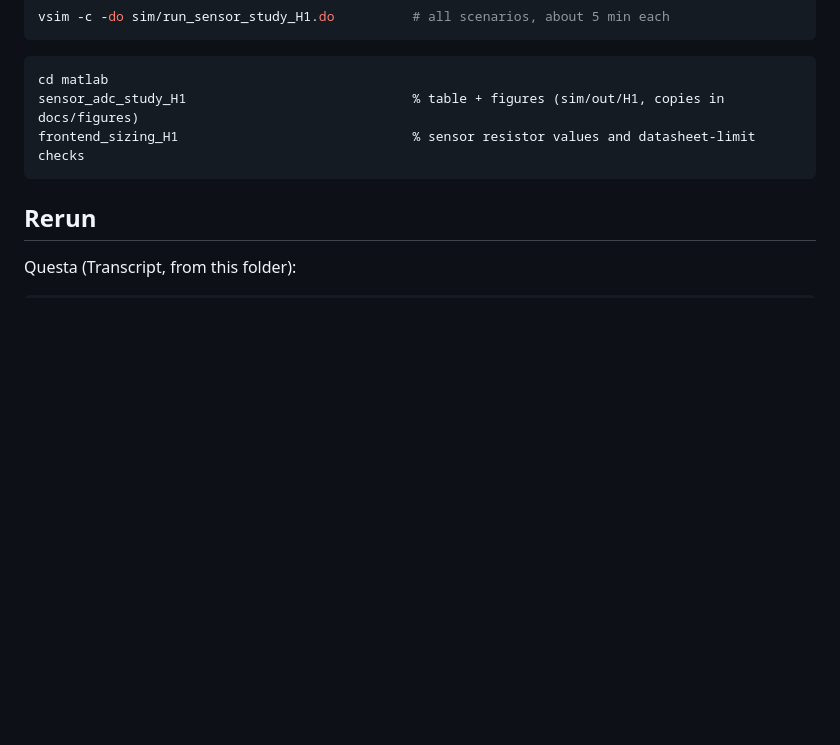
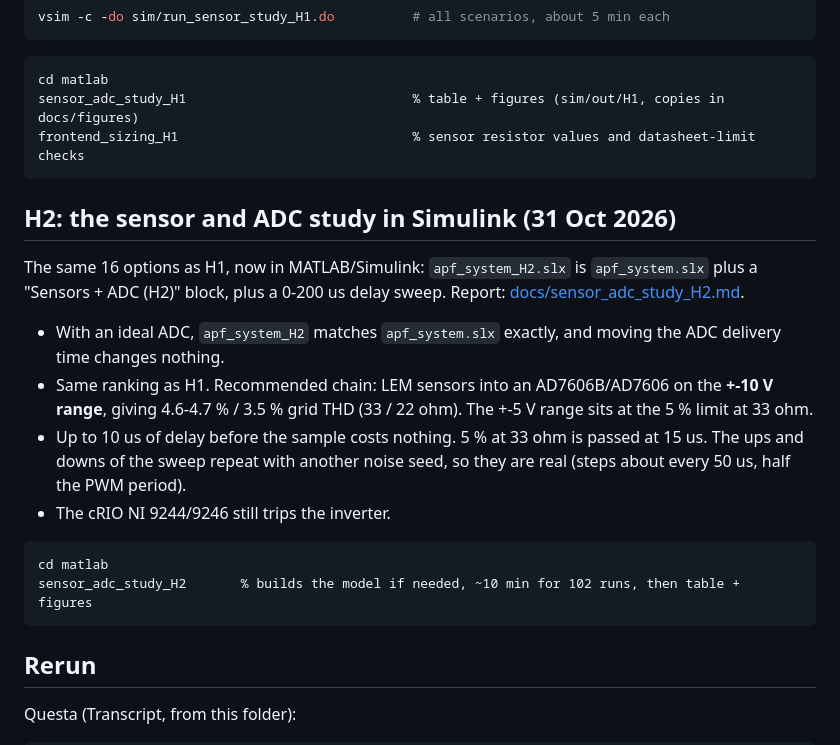
Before and after one commit to Heke03/APF-FPGA, a Markdown page: README.md, the part around the change. Rendered like a GitHub page; blank space fills up the shorter version.

````diff
--- a/README.md
+++ b/README.md
@@ -264,6 +264,23 @@ sensor_adc_study_H1                             % table + figures (sim/out/H1, c
 frontend_sizing_H1                              % sensor resistor values and datasheet-limit checks
 ```
 
+## H2: the sensor and ADC study in Simulink (31 Oct 2026)
+
+The same 16 options as H1, now in MATLAB/Simulink: `apf_system_H2.slx` is `apf_system.slx` plus a
+"Sensors + ADC (H2)" block, plus a 0-200 us delay sweep. Report: [docs/sensor_adc_study_H2.md](docs/sensor_adc_study_H2.md).
+
+- With an ideal ADC, `apf_system_H2` matches `apf_system.slx` exactly, and moving the ADC delivery time changes nothing.
+- Same ranking as H1. Recommended chain: LEM sensors into an AD7606B/AD7606 on the **+-10 V range**, giving
+  4.6-4.7 % / 3.5 % grid THD (33 / 22 ohm). The +-5 V range sits at the 5 % limit at 33 ohm.
+- Up to 10 us of delay before the sample costs nothing. 5 % at 33 ohm is passed at 15 us.
+  The ups and downs of the sweep repeat with another noise seed, so they are real (steps about every 50 us, half the PWM period).
+- The cRIO NI 9244/9246 still trips the inverter.
+
+```matlab
+cd matlab
+sensor_adc_study_H2       % builds the model if needed, ~10 min for 102 runs, then table + figures
+```
+
 ## Rerun
 
 Questa (Transcript, from this folder):
````
Also changed, not shown: docs/sensor_adc_study_H2.md (added, +117 -0 lines), docs/figures/H2_delay_sweep.png (added), docs/figures/H2_thd_bar.png (added), docs/figures/H2_waveforms.png (added), 7 other files.
